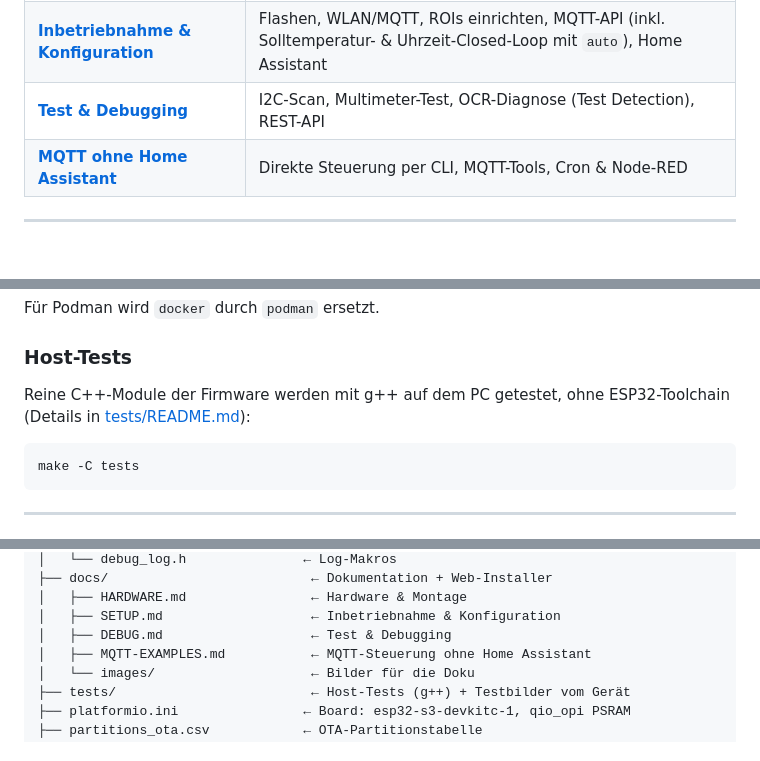
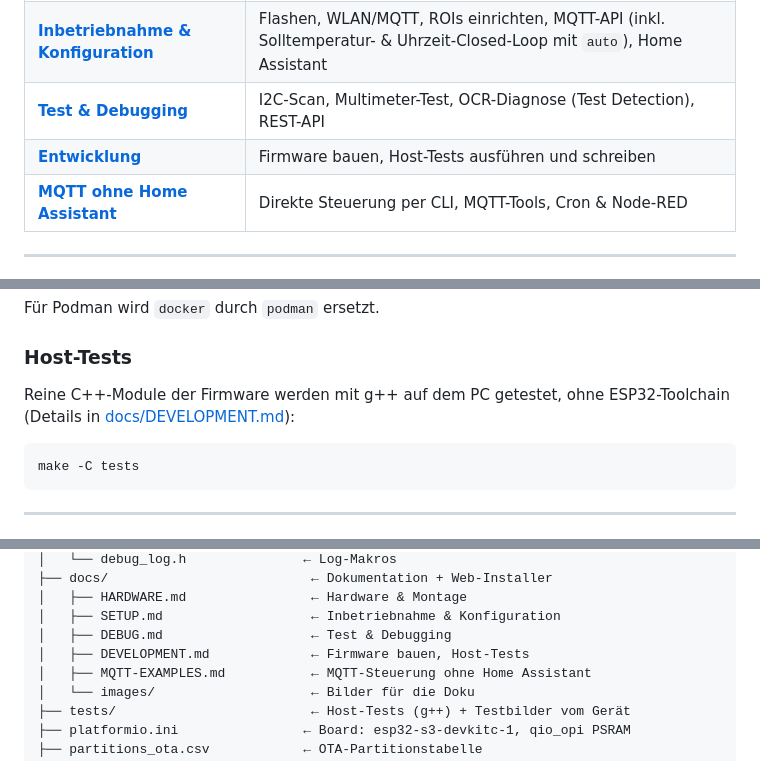
Before and after one commit to dakky/HP-Remote, a Markdown page: README.md, 3 parts joined by grey strips. Rendered like a GitHub page.

Commit message:
docs: add development guide with host test instructions
docs/DEVELOPMENT.md covers building the firmware and running, reading
and writing the host tests. README and tests/README point to it.

Refs #6

````diff
--- a/README.md
+++ b/README.md
@@ -66,6 +66,7 @@ Die ausführliche Dokumentation ist in vier Bereiche aufgeteilt:
 | **[Hardware & Montage](docs/HARDWARE.md)** | Board, Touch-PCB, Pinouts, Schaltungsprinzip, Aufbau & Montage |
 | **[Inbetriebnahme & Konfiguration](docs/SETUP.md)** | Flashen, WLAN/MQTT, ROIs einrichten, MQTT-API (inkl. Solltemperatur- & Uhrzeit-Closed-Loop mit `auto`), Home Assistant |
 | **[Test & Debugging](docs/DEBUG.md)** | I2C-Scan, Multimeter-Test, OCR-Diagnose (Test Detection), REST-API |
+| **[Entwicklung](docs/DEVELOPMENT.md)** | Firmware bauen, Host-Tests ausführen und schreiben |
 | **[MQTT ohne Home Assistant](docs/MQTT-EXAMPLES.md)** | Direkte Steuerung per CLI, MQTT-Tools, Cron & Node-RED |
 
 ---
@@ -100,7 +101,7 @@ Für Podman wird `docker` durch `podman` ersetzt.
 ### Host-Tests
 
 Reine C++-Module der Firmware werden mit g++ auf dem PC getestet, ohne
-ESP32-Toolchain (Details in [tests/README.md](tests/README.md)):
+ESP32-Toolchain (Details in [docs/DEVELOPMENT.md](docs/DEVELOPMENT.md)):
 
 ```sh
 make -C tests
@@ -149,6 +150,7 @@ HP-Remote/
 │   ├── HARDWARE.md                ← Hardware & Montage
 │   ├── SETUP.md                   ← Inbetriebnahme & Konfiguration
 │   ├── DEBUG.md                   ← Test & Debugging
+│   ├── DEVELOPMENT.md             ← Firmware bauen, Host-Tests
 │   ├── MQTT-EXAMPLES.md           ← MQTT-Steuerung ohne Home Assistant
 │   └── images/                    ← Bilder für die Doku
 ├── tests/                         ← Host-Tests (g++) + Testbilder vom Gerät
````
Also changed, not shown: docs/DEVELOPMENT.md (added, +122 -0 lines), 1 other file.
